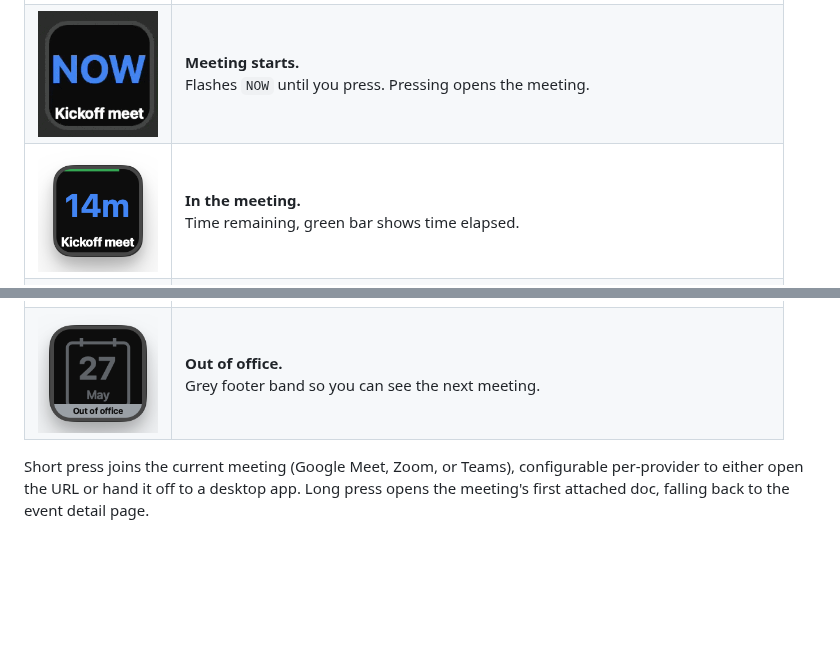
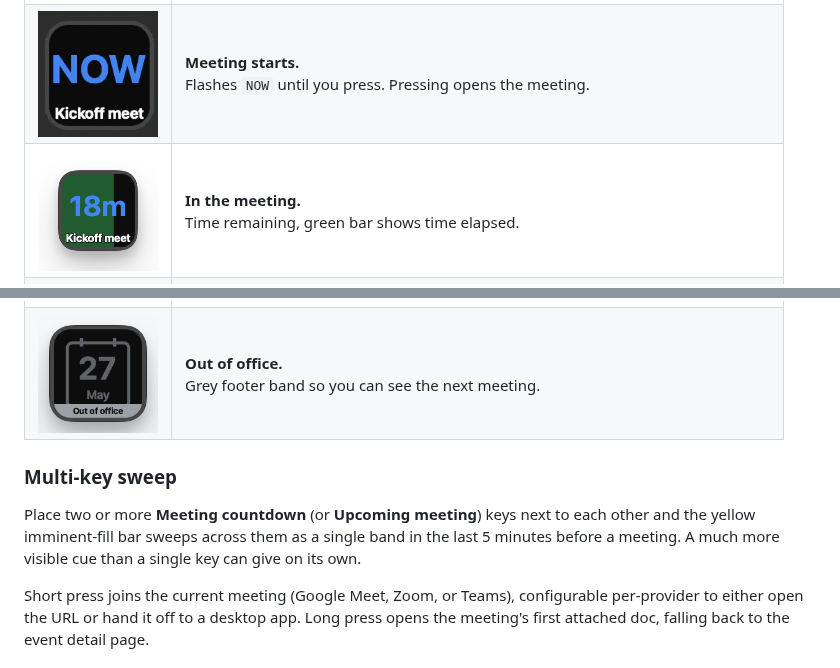
Before and after one commit to ewels/DeckCal, a Markdown page: README.md, 2 parts joined by grey strips. GitHub-like rendering; pictures changed too: docs/examples/ongoing_14m_left.png (deleted), docs/examples/ongoing_18m_left.png (added); blank space fills up the shorter version.

```diff
--- a/README.md
+++ b/README.md
@@ -21,10 +21,17 @@ meeting's notes doc.
 |    <img src="docs/examples/future_23m.png" alt="" width="120">    | **Countdown to the next meeting.**<br>Time remaining, with a blue bar.                               |
 |    <img src="docs/examples/future_3m.png" alt="" width="120">     | **Imminent.**<br>In the last 5 minutes a yellow block gradually fills the key.                       |
 |   <img src="docs/examples/meeting_now.gif" alt="" width="120">    | **Meeting starts.**<br>Flashes `NOW` until you press. Pressing opens the meeting.                    |
-| <img src="docs/examples/ongoing_14m_left.png" alt="" width="120"> | **In the meeting.**<br>Time remaining, green bar shows time elapsed.                                 |
+| <img src="docs/examples/ongoing_18m_left.png" alt="" width="120"> | **In the meeting.**<br>Time remaining, green bar shows time elapsed.                                 |
 | <img src="docs/examples/tomorrow_dimmed.png" alt="" width="120">  | **Beyond today.**<br>Distant events are dimmed, events tomorrow get time of day instead of countdown |
 |    <img src="docs/examples/focus_time.png" alt="" width="120">    | **Focus time.**<br>Purple footer band, so you can still see the next regular meeting.                |
 |  <img src="docs/examples/out_of_office.png" alt="" width="120">   | **Out of office.**<br>Grey footer band so you can see the next meeting.                              |
+
+### Multi-key sweep
+
+Place two or more **Meeting countdown** (or **Upcoming meeting**) keys next
+to each other and the yellow imminent-fill bar sweeps across them as a
+single band in the last 5 minutes before a meeting. A much more visible cue
+than a single key can give on its own.
 
 Short press joins the current meeting (Google Meet, Zoom, or Teams),
 configurable per-provider to either open the URL or hand it off to a desktop
```
Also changed, not shown: CLAUDE.md (+39 -17 lines).
